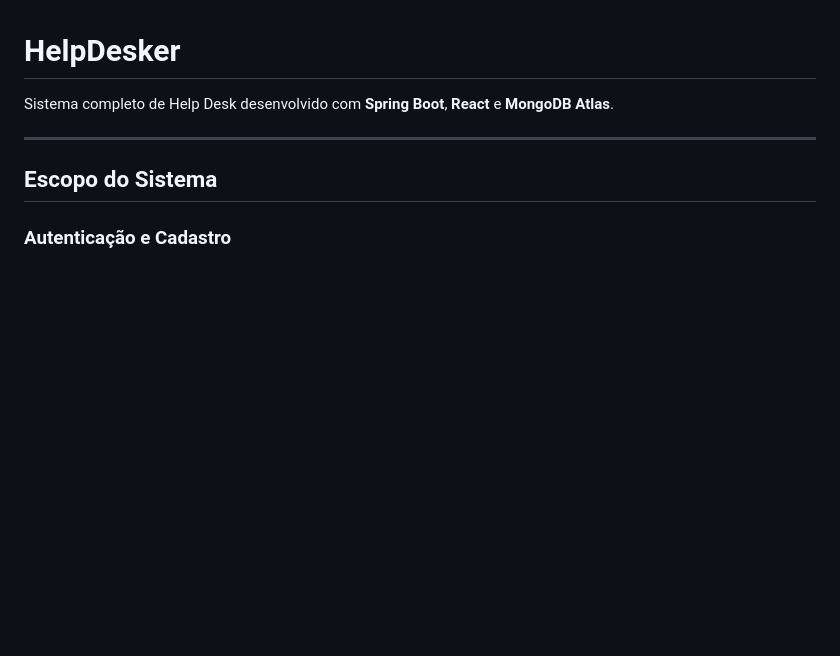
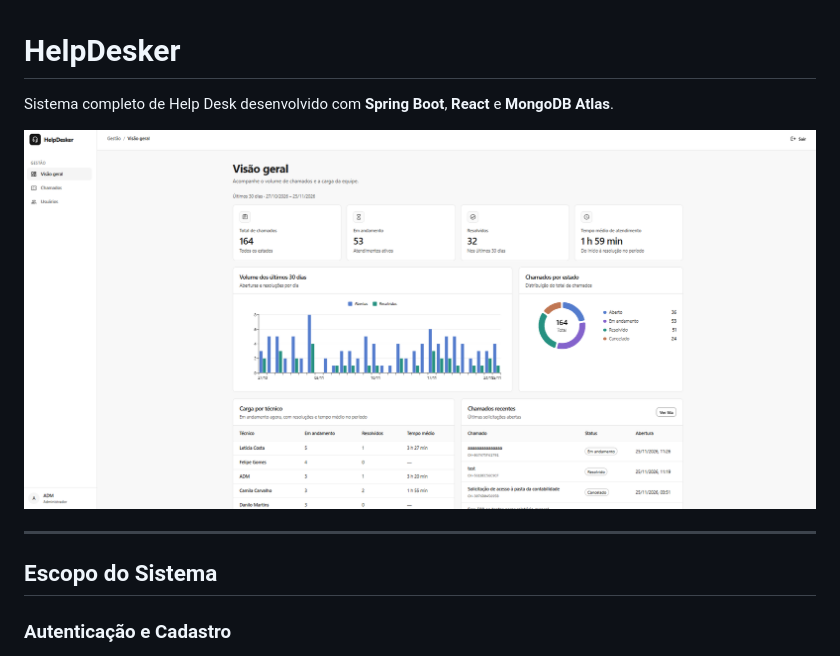
Before and after one commit to GabrielYYM/HelpDesker, a Markdown page: README.md, the part around the change. Drawn GitHub-style; pictures changed too: docs/dashboard.png (added); blank space fills up the shorter version.

Commit message:
docs: add dashboard screenshot to README

```diff
--- a/README.md
+++ b/README.md
@@ -1,6 +1,8 @@
 # HelpDesker
 
 Sistema completo de Help Desk desenvolvido com **Spring Boot**, **React** e **MongoDB Atlas**.
+
+![Dashboard do HelpDesker](./docs/dashboard.png)
 
 ---
 
```
